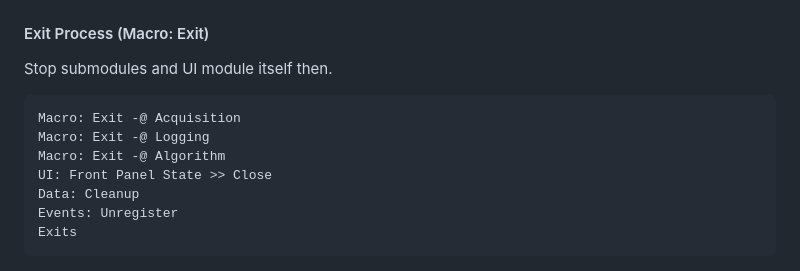
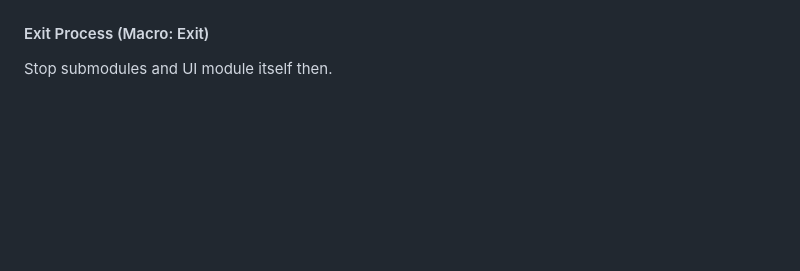
Before and after one commit to NEVSTOP-LAB/CSM-Continuous-Meausrement-and-Logging, a Markdown page: README.md, the part around one of its changes. GitHub-like rendering; blank space fills up the shorter version.

````diff
--- a/README.md
+++ b/README.md
@@ -111,16 +100,6 @@ DO: Update Status >> Ready...
 
 Stop submodules and UI module itself then.
 
-```
-Macro: Exit -@ Acquisition
-Macro: Exit -@ Logging
-Macro: Exit -@ Algorithm
-UI: Front Panel State >> Close
-Data: Cleanup
-Events: Unregister
-Exits
-```
-
 ![Macro: Initialize](./_doc/Exit%20Process.png)
 
 #### Start Process (Macro: Start)
````
Also changed, not shown: other parts of README.md (+0 -44 lines), README(CN).md (+1 -54 lines), _doc/Stop Process.png, 1 other file.
